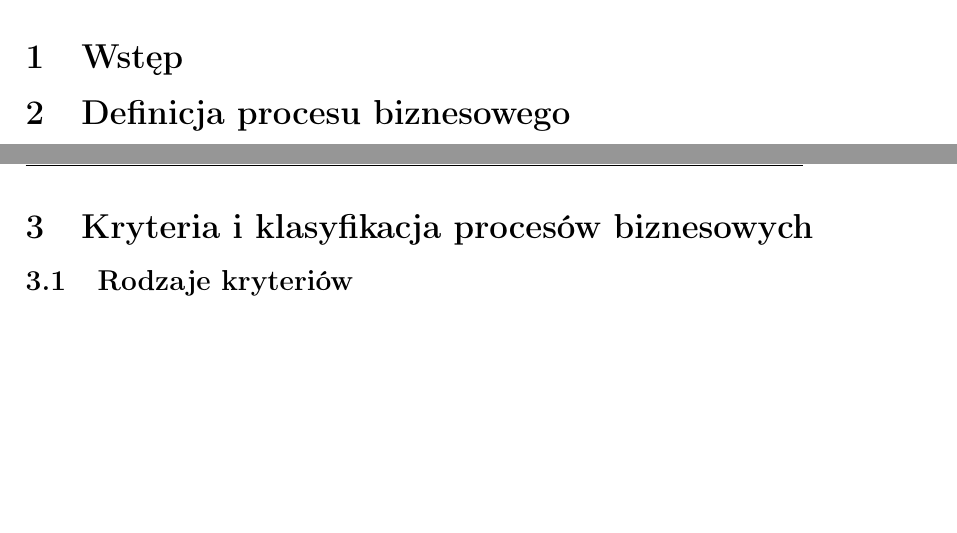
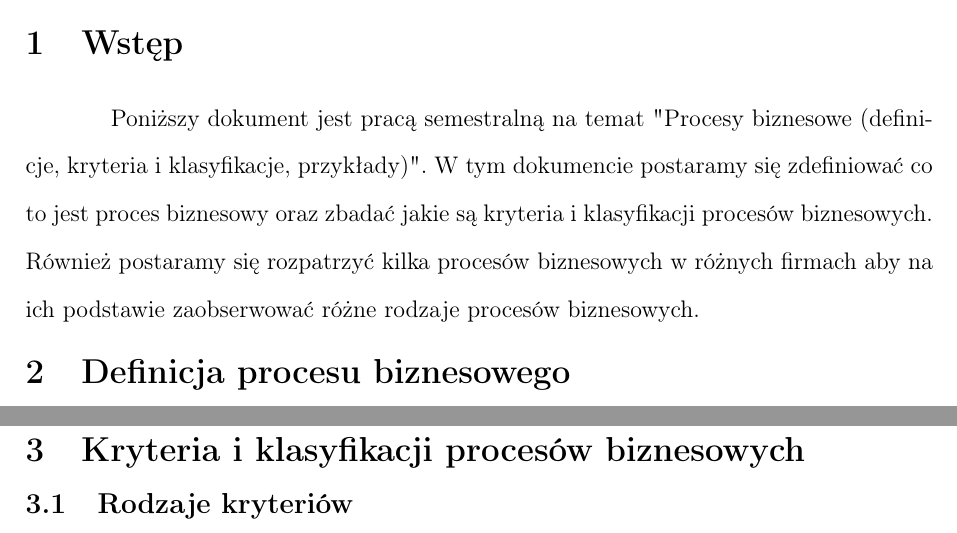
Before and after one commit to ivanprokopets/Praca_Semestralna-Modelowanie_Processow_Biznesowych-, a LaTeX thesis (tex/Praca_semestralna.tex): two parts of pages 3 and 4 of 4, joined at a grey line, cut so that both start at the same text, the shorter picture padded with empty space. Compiled offline with pdfLaTeX.

Commit message:
tak drobiazgi głópoty

```diff
--- a/tex/Praca_semestralna.tex
+++ b/tex/Praca_semestralna.tex
@@ -64,7 +64,7 @@
 \setlist{nolistsep}
 
 \section{Wstęp}
-
+\hspace*{1.5 cm}Poniższy dokument jest  pracą semestralną na temat "Procesy biznesowe (definicje, kryteria i klasyfikacje, przykłady)". W tym dokumencie postaramy się zdefiniować co to jest proces biznesowy oraz zbadać jakie są kryteria i klasyfikacji procesów biznesowych. Również postaramy się rozpatrzyć kilka procesów biznesowych w różnych firmach aby na ich podstawie zaobserwować różne rodzaje procesów biznesowych.
 \section{Definicja procesu biznesowego}
 \hspace*{1.5 cm}Poniżej zostaną zaprezentowane różne definicje pojęcia proces biznezosy:
 
@@ -80,7 +80,7 @@
 \hspace*{1.5 cm}Określony zbiór czynności biznesowych, które stanowią niezbędne kroki w celu osiągnięcia celu biznesowego. Obejmuje on przepływ i użycie informacji oraz zasobów.(Object Management Group – BPMN v. 2.0 2011)
 \subsection{Podsumowanie czym jest proces biznesowy}
 \hspace{1.5 cm} Bazując na powyższych definicjach, można przyjąć, że proces biznesowy, to zbiór powiązanych ze sobą czynności, które przekształcają wejścia w wyjścia według określonych reguł, w oparciu o określone zasoby i w efekcie prowadzą do dostarczenia klientowi produktu/usługi realizując tym samym cele biznesowe organizacji.
-\section{Kryteria i klasyfikacja procesów biznesowych}
+\section{Kryteria i klasyfikacji procesów biznesowych}
 \subsection{Rodzaje kryteriów}
 \subsection{Rodzaje klasyfikacji}
 \subsection{Róznica kryteria a klasyfikacji}
```
Also changed, not shown: tex/Praca_semestralna.pdf, tex/Praca_semestralna.tex (2 more changed lines), 5 other files.
